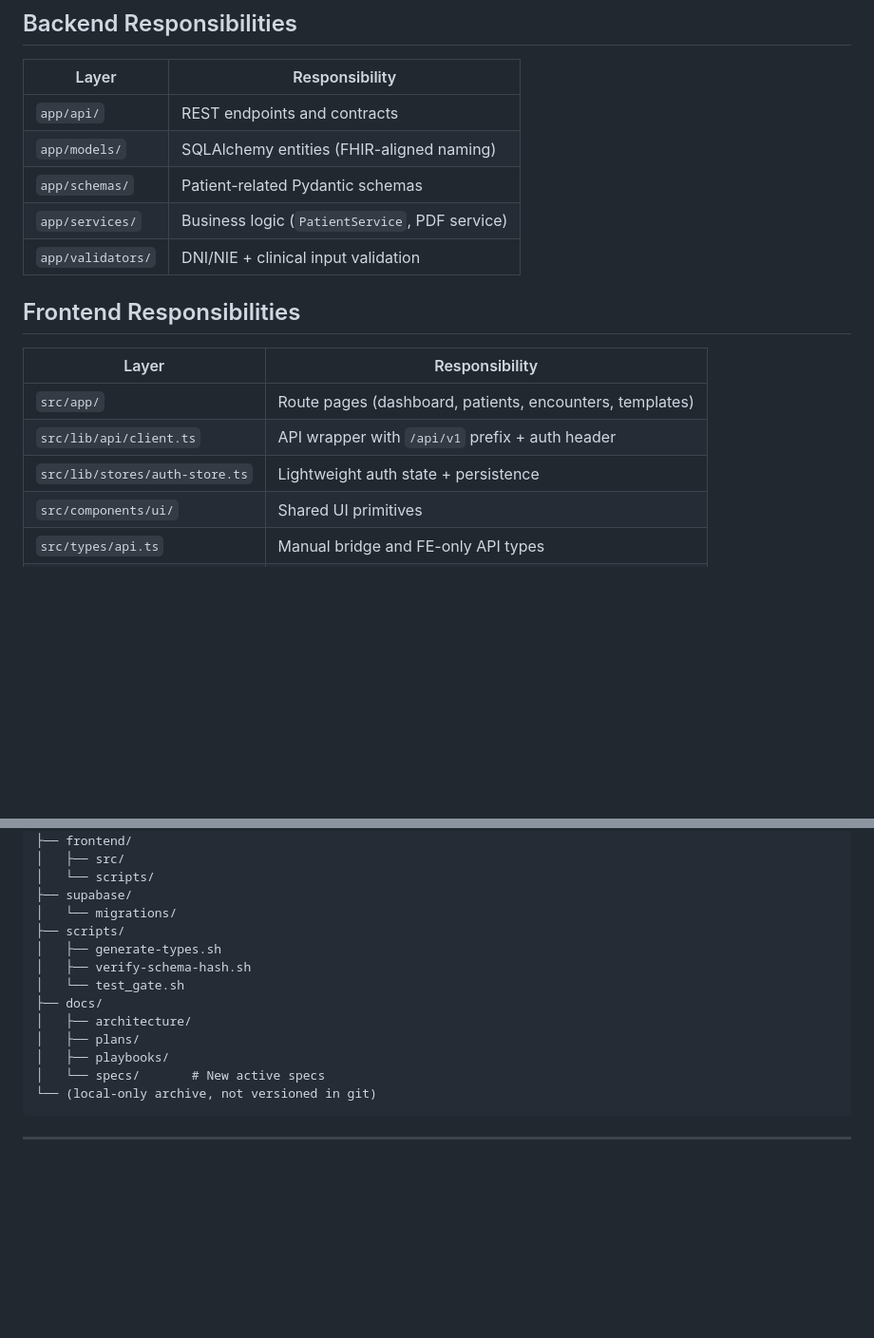
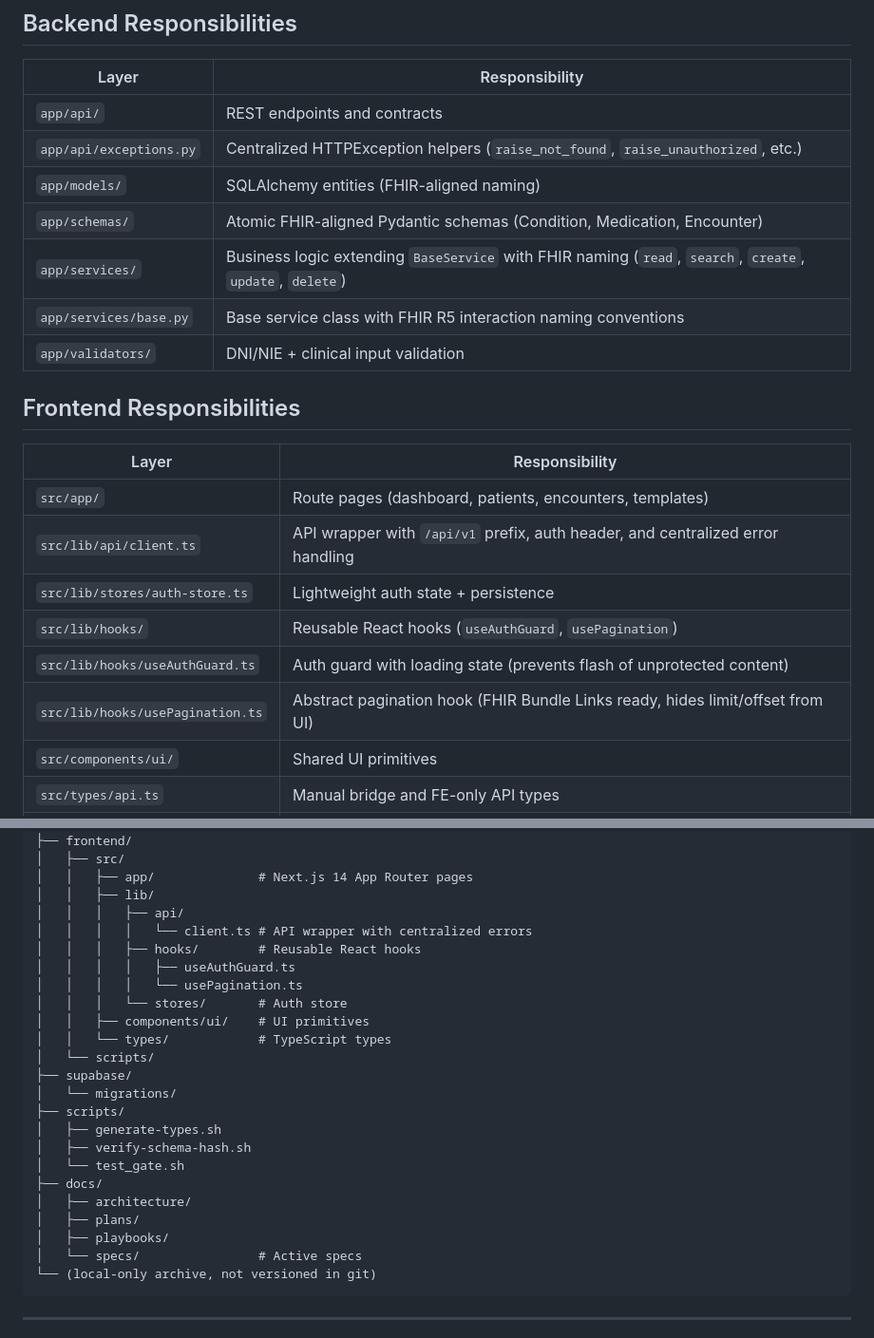
Before and after one commit to AIOjPINEDA/EHR_Local, a Markdown page: docs/architecture/overview.md, 2 parts joined by grey strips. Shown at 95% size. Drawn GitHub-style; blank space fills up the shorter version.

````diff
--- a/docs/architecture/overview.md
+++ b/docs/architecture/overview.md
@@ -86,9 +86,11 @@ Authentication is implemented using JWT tokens with bcrypt password hashing:
 | Layer | Responsibility |
 |------|----------------|
 | `app/api/` | REST endpoints and contracts |
+| `app/api/exceptions.py` | Centralized HTTPException helpers (`raise_not_found`, `raise_unauthorized`, etc.) |
 | `app/models/` | SQLAlchemy entities (FHIR-aligned naming) |
-| `app/schemas/` | Patient-related Pydantic schemas |
-| `app/services/` | Business logic (`PatientService`, PDF service) |
+| `app/schemas/` | Atomic FHIR-aligned Pydantic schemas (Condition, Medication, Encounter) |
+| `app/services/` | Business logic extending `BaseService` with FHIR naming (`read`, `search`, `create`, `update`, `delete`) |
+| `app/services/base.py` | Base service class with FHIR R5 interaction naming conventions |
 | `app/validators/` | DNI/NIE + clinical input validation |
 
 ## Frontend Responsibilities
@@ -96,8 +98,11 @@ Authentication is implemented using JWT tokens with bcrypt password hashing:
 | Layer | Responsibility |
 |------|----------------|
 | `src/app/` | Route pages (dashboard, patients, encounters, templates) |
-| `src/lib/api/client.ts` | API wrapper with `/api/v1` prefix + auth header |
+| `src/lib/api/client.ts` | API wrapper with `/api/v1` prefix, auth header, and centralized error handling |
 | `src/lib/stores/auth-store.ts` | Lightweight auth state + persistence |
+| `src/lib/hooks/` | Reusable React hooks (`useAuthGuard`, `usePagination`) |
+| `src/lib/hooks/useAuthGuard.ts` | Auth guard with loading state (prevents flash of unprotected content) |
+| `src/lib/hooks/usePagination.ts` | Abstract pagination hook (FHIR Bundle Links ready, hides limit/offset from UI) |
 | `src/components/ui/` | Shared UI primitives |
 | `src/types/api.ts` | Manual bridge and FE-only API types |
 | `src/types/api.generated.ts` | Auto-generated types from OpenAPI schema |
@@ -139,6 +218,16 @@ EHR_Guadalix/
 │   └── tests/
 ├── frontend/
 │   ├── src/
+│   │   ├── app/              # Next.js 14 App Router pages
+│   │   ├── lib/
+│   │   │   ├── api/
+│   │   │   │   └── client.ts # API wrapper with centralized errors
+│   │   │   ├── hooks/        # Reusable React hooks
+│   │   │   │   ├── useAuthGuard.ts
+│   │   │   │   └── usePagination.ts
+│   │   │   └── stores/       # Auth store
+│   │   ├── components/ui/    # UI primitives
+│   │   └── types/            # TypeScript types
 │   └── scripts/
 ├── supabase/
 │   └── migrations/
@@ -150,7 +239,7 @@ EHR_Guadalix/
 │   ├── architecture/
 │   ├── plans/
 │   ├── playbooks/
-│   └── specs/       # New active specs
+│   └── specs/                # Active specs
 └── (local-only archive, not versioned in git)
 ```
 
````
Also changed, not shown: other parts of docs/architecture/overview.md (+75 -1 lines), CLAUDE.md (+15 -5 lines).
